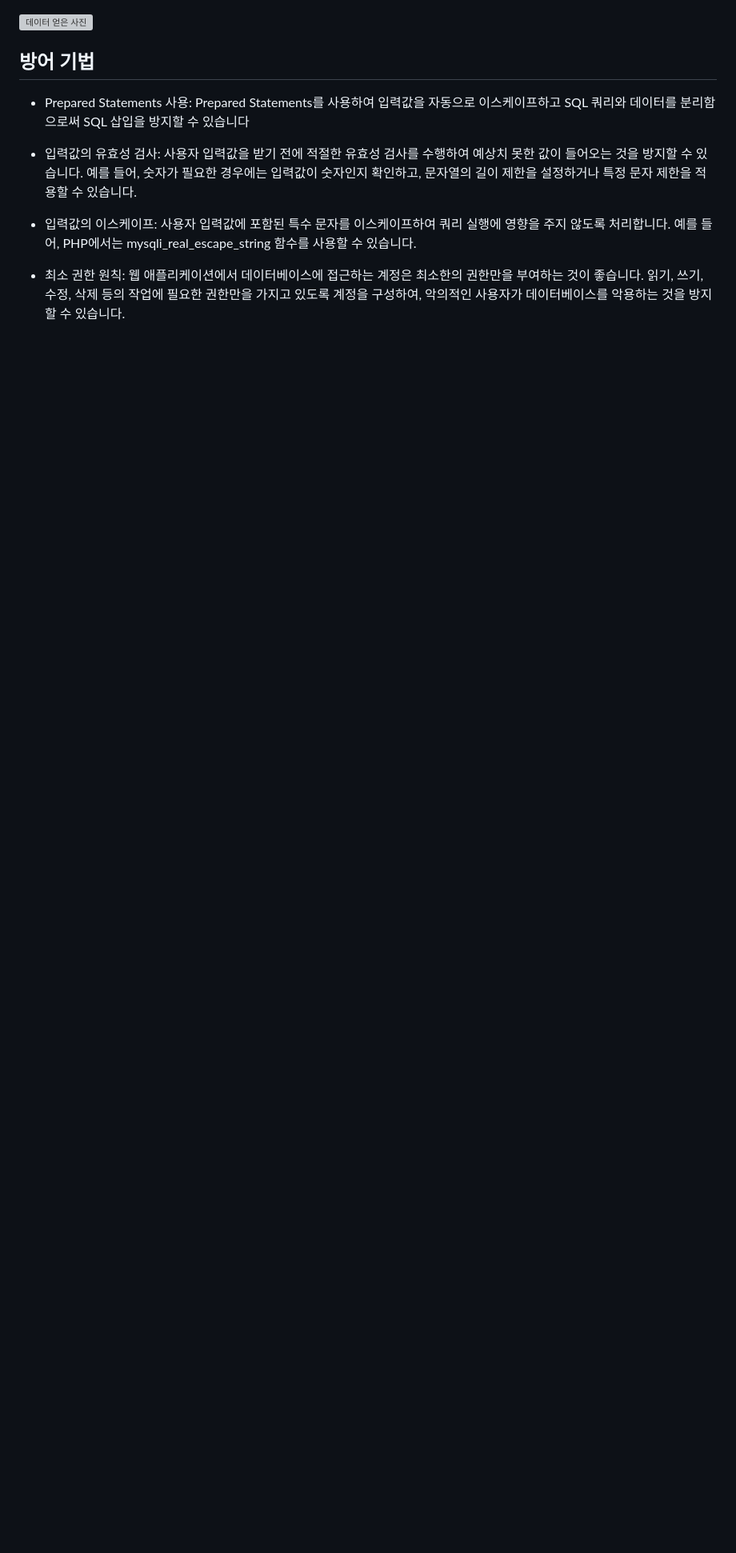
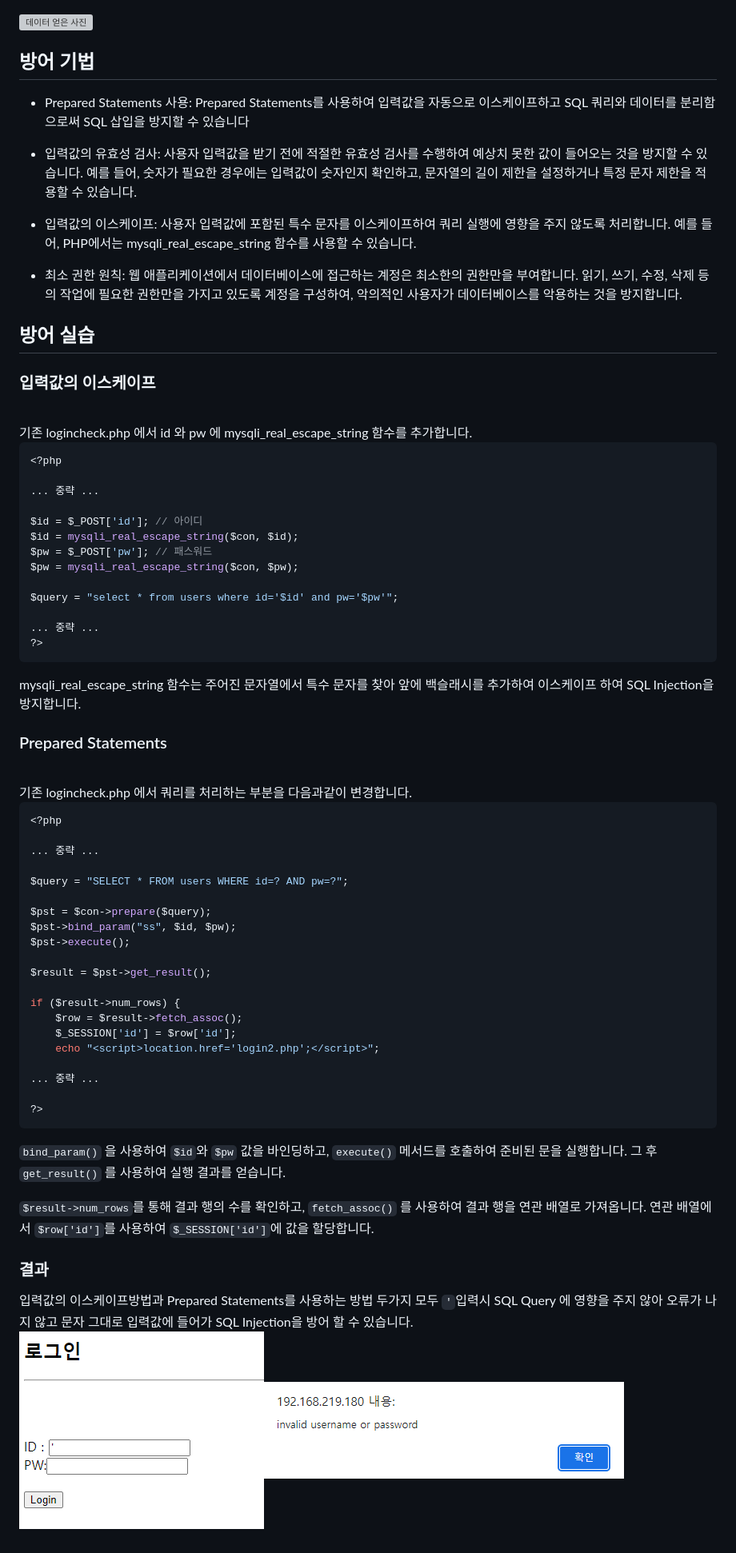
Before and after one commit to MLTree2/HK, a Markdown page: webH/1. SQL_Injection/README.md, the part around the change. Shown at 80% size. Drawn GitHub-style; blank space fills up the shorter version; grey boxes are pictures that could not be loaded.

````diff
--- a/webH/1. SQL_Injection/README.md
+++ b/webH/1. SQL_Injection/README.md
@@ -279,4 +279,67 @@ Prepared Statements를 사용하여 입력값을 자동으로 이스케이프하
 사용자 입력값에 포함된 특수 문자를 이스케이프하여 쿼리 실행에 영향을 주지 않도록 처리합니다. 예를 들어, PHP에서는 mysqli_real_escape_string 함수를 사용할 수 있습니다.
 
 - 최소 권한 원칙:
-웹 애플리케이션에서 데이터베이스에 접근하는 계정은 최소한의 권한만을 부여하는 것이 좋습니다. 읽기, 쓰기, 수정, 삭제 등의 작업에 필요한 권한만을 가지고 있도록 계정을 구성하여, 악의적인 사용자가 데이터베이스를 악용하는 것을 방지할 수 있습니다.
+웹 애플리케이션에서 데이터베이스에 접근하는 계정은 최소한의 권한만을 부여합니다. 읽기, 쓰기, 수정, 삭제 등의 작업에 필요한 권한만을 가지고 있도록 계정을 구성하여, 악의적인 사용자가 데이터베이스를 악용하는 것을 방지합니다.
+
+
+## 방어 실습
+
+### 입력값의 이스케이프
+<br>
+기존 logincheck.php 에서 id 와 pw 에 mysqli_real_escape_string 함수를 추가합니다.
+
+```php
+<?php
+
+... 중략 ...
+
+$id = $_POST['id']; // 아이디
+$id = mysqli_real_escape_string($con, $id);
+$pw = $_POST['pw']; // 패스워드
+$pw = mysqli_real_escape_string($con, $pw);
+
+$query = "select * from users where id='$id' and pw='$pw'";
+
+... 중략 ...
+?>
+```
+
+mysqli_real_escape_string 함수는 주어진 문자열에서 특수 문자를 찾아 앞에 백슬래시를 추가하여 이스케이프 하여 SQL Injection을 방지합니다.
+<br>
+
+### Prepared Statements
+<br>
+기존 logincheck.php 에서 쿼리를 처리하는 부분을 다음과같이 변경합니다.
+
+```php
+<?php
+
+... 중략 ...
+
+$query = "SELECT * FROM users WHERE id=? AND pw=?";
+
+$pst = $con->prepare($query);
+$pst->bind_param("ss", $id, $pw);
+$pst->execute();
+
+$result = $pst->get_result();
+
+if ($result->num_rows) {
+    $row = $result->fetch_assoc();
+    $_SESSION['id'] = $row['id'];
+    echo "<script>location.href='login2.php';</script>";
+
+... 중략 ...
+
+?>
+```
+
+`bind_param()` 을 사용하여 `$id`와 `$pw` 값을 바인딩하고, `execute()` 메서드를 호출하여 준비된 문을 실행합니다. 그 후 `get_result()` 를 사용하여 실행 결과를 얻습니다.
+
+`$result->num_rows`를 통해 결과 행의 수를 확인하고, `fetch_assoc()` 를 사용하여 결과 행을 연관 배열로 가져옵니다. 연관 배열에서 `$row['id']`를 사용하여 `$_SESSION['id']`에 값을 할당합니다.
+
+### 결과
+
+입력값의 이스케이프방법과 Prepared Statements를 사용하는 방법 두가지 모두 `'`입력시 SQL Query 에 영향을 주지 않아 오류가 나지 않고 문자 그대로 입력값에 들어가 SQL Injection을 방어 할 수 있습니다.
+<br>
+!['check](https://github.com/MLTree2/HK/blob/master/webH/image/SQL_Injection/login'.png)![result](https://github.com/MLTree2/HK/blob/master/webH/image/SQL_Injection/blind_error.png)
````
